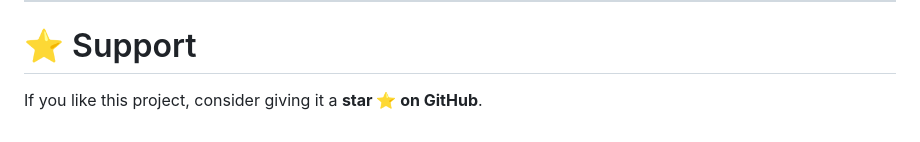
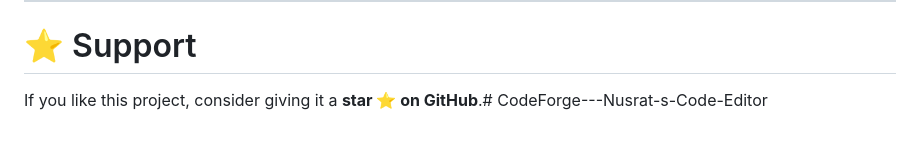
Before and after one commit to nafisatabassumnusrat/nafisatabassumnusrat-CodeForge---Nusrat-s-Code-Editor, a Markdown page: README.md, the part around the change. Rendered like a GitHub page.

Commit message:
first commit for my projects

```diff
--- a/README.md
+++ b/README.md
@@ -113,4 +113,4 @@ Front-End Developer passionate about building tools that help people learn and p
 
 # ⭐ Support
 
-If you like this project, consider giving it a **star ⭐ on GitHub**.
+If you like this project, consider giving it a **star ⭐ on GitHub**.# CodeForge---Nusrat-s-Code-Editor
```
